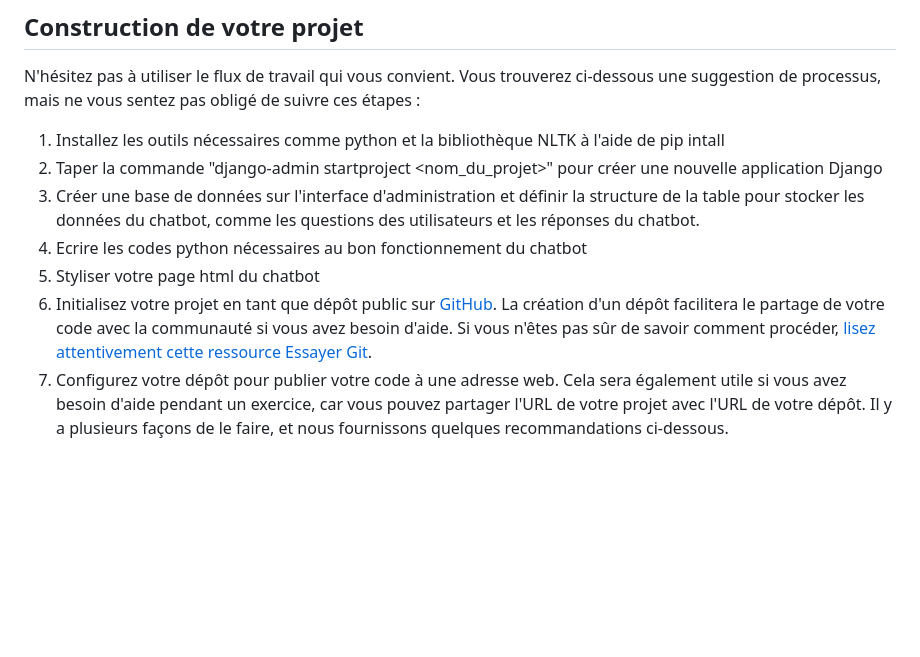
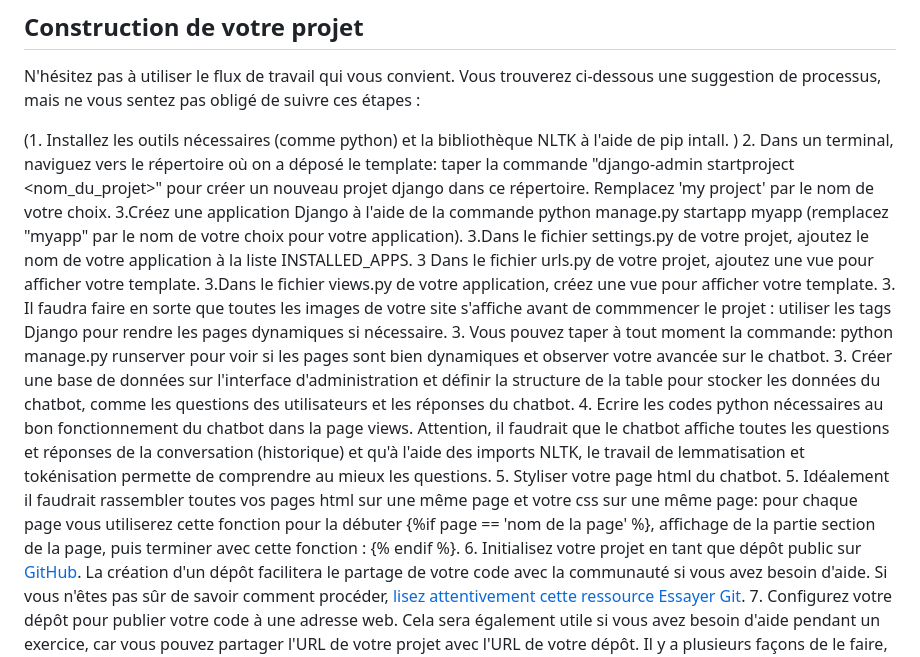
Before and after one commit to lylylou-2/Projet2-Chatbot, a Markdown page: README.md, the part around the change. Drawn GitHub-style; blank space fills up the shorter version.

Commit message:
quelques ajouts

```diff
--- a/README.md
+++ b/README.md
@@ -24,11 +24,18 @@ Vous trouverez les images sur canva
 
 N'hésitez pas à utiliser le flux de travail qui vous convient. Vous trouverez ci-dessous une suggestion de processus, mais ne vous sentez pas obligé de suivre ces étapes :
 
-1. Installez les outils nécessaires comme python et la bibliothèque NLTK à l'aide de pip intall
-2. Taper la commande "django-admin startproject <nom_du_projet>" pour créer une nouvelle application Django
+(1. Installez les outils nécessaires (comme python) et la bibliothèque NLTK à l'aide de pip intall. )
+2.  Dans un terminal, naviguez vers le répertoire où on a déposé le template: taper la commande "django-admin startproject <nom_du_projet>" pour créer un nouveau projet django dans ce répertoire. Remplacez 'my project' par le nom de votre choix.
+3.Créez une application Django à l'aide de la commande python manage.py startapp myapp (remplacez "myapp" par le nom de votre choix pour votre application).
+3.Dans le fichier settings.py de votre projet, ajoutez le nom de votre application à la liste INSTALLED_APPS.
+3 Dans le fichier urls.py de votre projet, ajoutez une vue pour afficher votre template.
+3.Dans le fichier views.py de votre application, créez une vue pour afficher votre template.
+3. Il faudra faire en sorte que toutes les images de votre site s'affiche avant de commmencer le projet : utiliser les tags Django pour rendre les pages dynamiques si nécessaire.
+3. Vous pouvez taper à tout moment la commande: python manage.py runserver pour voir si les pages sont bien dynamiques et observer votre avancée sur le chatbot.
 3. Créer une base de données sur l'interface d'administration et définir la structure de la table pour stocker les données du chatbot, comme les questions des utilisateurs et les réponses du chatbot.
-4. Ecrire les codes python nécessaires au bon fonctionnement du chatbot
-5. Styliser votre page html du chatbot
+4. Ecrire les codes python nécessaires au bon fonctionnement du chatbot dans la page views. Attention, il faudrait que le chatbot affiche toutes les questions et réponses de la conversation (historique) et qu'à l'aide des imports NLTK, le travail de lemmatisation et tokénisation permette de comprendre au mieux les questions.
+5. Styliser votre page html du chatbot.
+5. Idéalement il faudrait rassembler toutes vos pages html sur une même page et votre css sur une même page: pour chaque page vous utiliserez cette fonction pour la débuter  {%if page == 'nom de la page' %}, affichage de la partie section de la page, puis terminer avec cette fonction :  {% endif %}.
 6. Initialisez votre projet en tant que dépôt public sur [GitHub](https://github.com/). La création d'un dépôt facilitera le partage de votre code avec la communauté si vous avez besoin d'aide. Si vous n'êtes pas sûr de savoir comment procéder, [lisez attentivement cette ressource Essayer Git](https://try.github.io/).
 7. Configurez votre dépôt pour publier votre code à une adresse web. Cela sera également utile si vous avez besoin d'aide pendant un exercice, car vous pouvez partager l'URL de votre projet avec l'URL de votre dépôt. Il y a plusieurs façons de le faire, et nous fournissons quelques recommandations ci-dessous.
 
```
